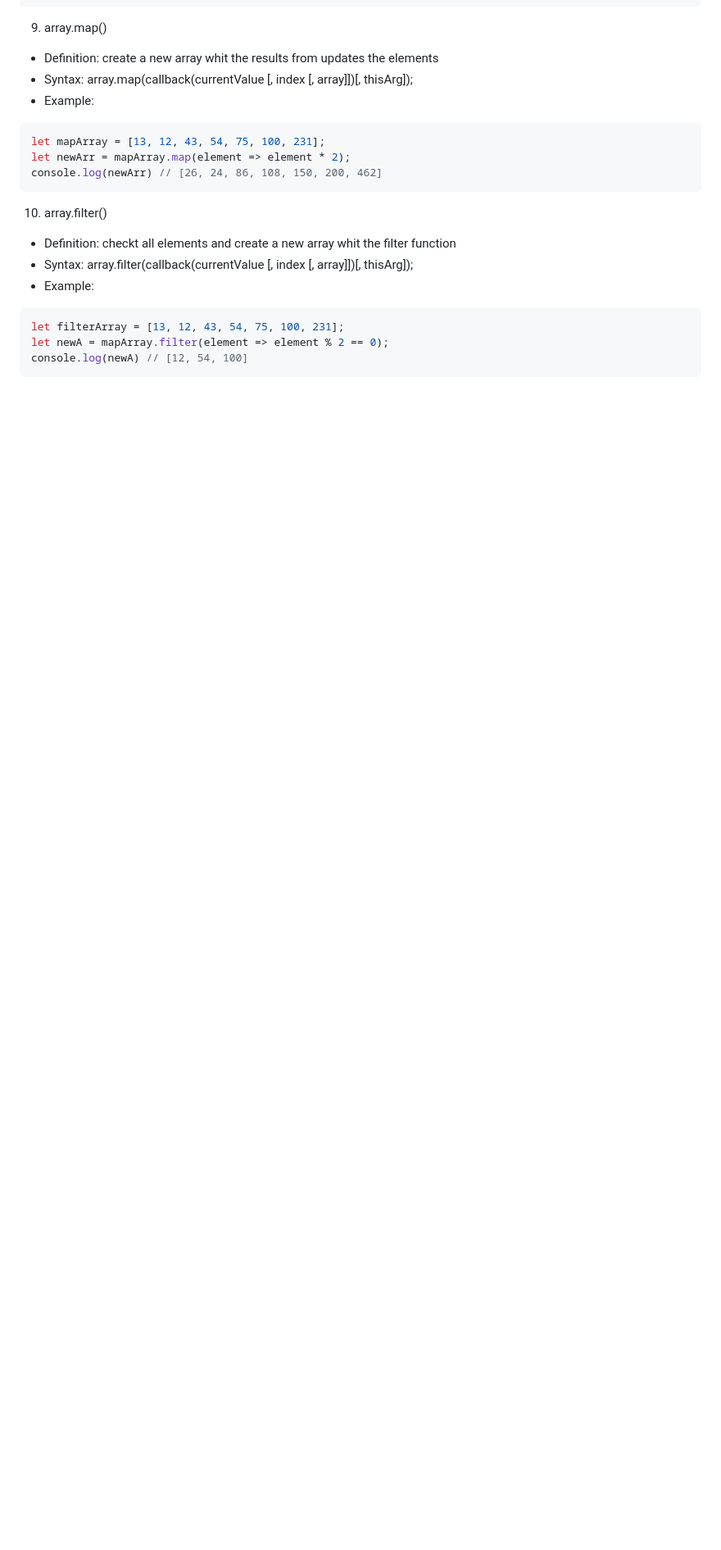
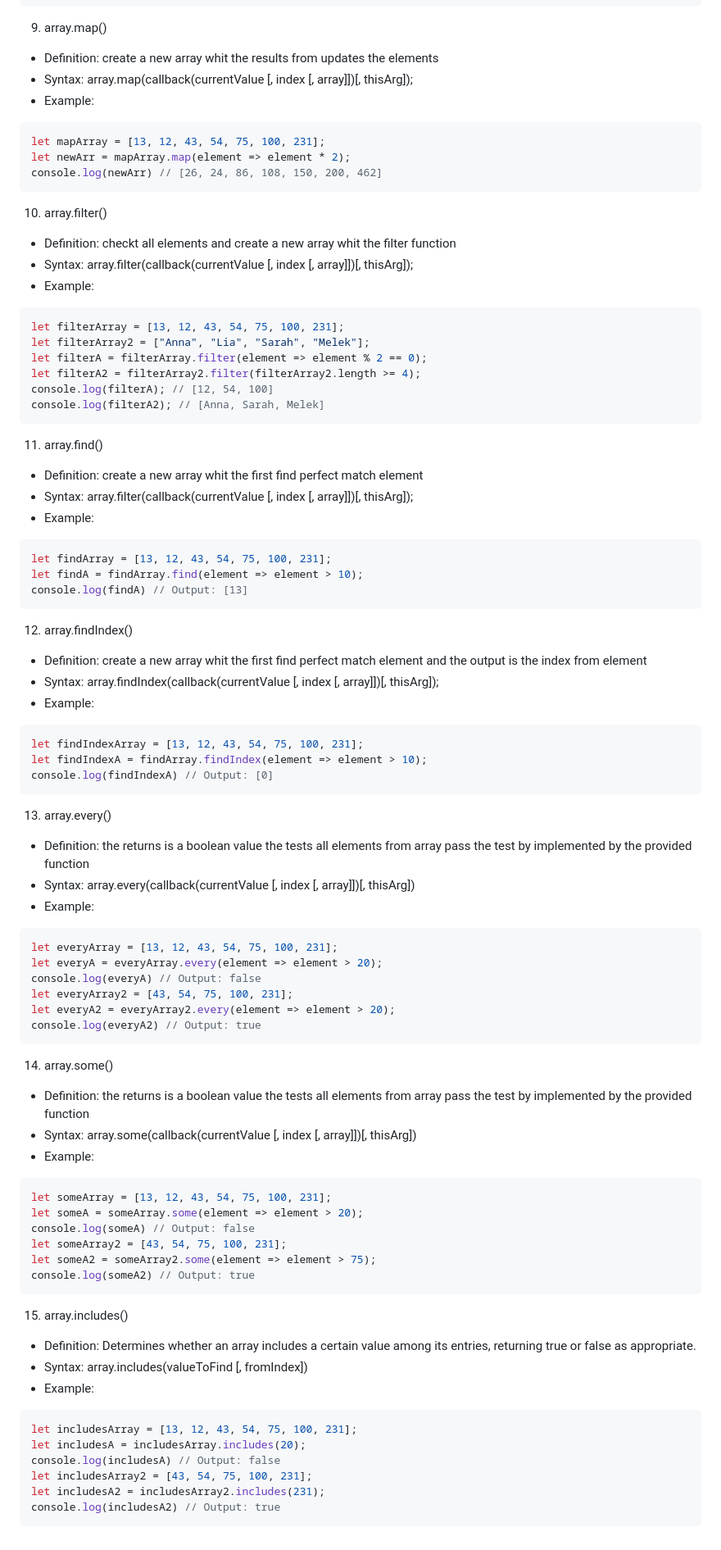
Before and after one commit to ITKadirKahraman/javaScript, a Markdown page: ArrayMethodsCheatSheet.md, the part around one of its changes. Shown at 82% size. Rendered like a GitHub page; blank space fills up the shorter version.

````diff
--- a/ArrayMethodsCheatSheet.md
+++ b/ArrayMethodsCheatSheet.md
@@ -124,6 +112,73 @@ console.log(newArr) // [26, 24, 86, 108, 150, 200, 462]
 
 ```javascript
 let filterArray = [13, 12, 43, 54, 75, 100, 231];
-let newA = mapArray.filter(element => element % 2 == 0);
-console.log(newA) // [12, 54, 100]
+let filterArray2 = ["Anna", "Lia", "Sarah", "Melek"];
+let filterA = filterArray.filter(element => element % 2 == 0);
+let filterA2 = filterArray2.filter(filterArray2.length >= 4);
+console.log(filterA); // [12, 54, 100]
+console.log(filterA2); // [Anna, Sarah, Melek]
 ```
+
+11. array.find()
+- Definition: create a new array whit the first find perfect match element
+- Syntax: array.filter(callback(currentValue [, index [, array]])[, thisArg]);
+- Example:
+
+```javascript
+let findArray = [13, 12, 43, 54, 75, 100, 231];
+let findA = findArray.find(element => element > 10);
+console.log(findA) // Output: [13]
+```
+
+12. array.findIndex()
+- Definition: create a new array whit the first find perfect match element and the output is the index from element
+- Syntax: array.findIndex(callback(currentValue [, index [, array]])[, thisArg]);
+- Example:
+
+```javascript
+let findIndexArray = [13, 12, 43, 54, 75, 100, 231];
+let findIndexA = findArray.findIndex(element => element > 10);
+console.log(findIndexA) // Output: [0]
+```
+
+13. array.every()
+- Definition: the returns is a boolean value the tests all elements from array pass the test by implemented by the provided function
+- Syntax: array.every(callback(currentValue [, index [, array]])[, thisArg])
+- Example:
+
+```javascript
+let everyArray = [13, 12, 43, 54, 75, 100, 231];
+let everyA = everyArray.every(element => element > 20);
+console.log(everyA) // Output: false
+let everyArray2 = [43, 54, 75, 100, 231];
+let everyA2 = everyArray2.every(element => element > 20);
+console.log(everyA2) // Output: true
+```
+
+14. array.some()
+- Definition: the returns is a boolean value the tests all elements from array pass the test by implemented by the provided function
+- Syntax: array.some(callback(currentValue [, index [, array]])[, thisArg])
+- Example:
+
+```javascript
+let someArray = [13, 12, 43, 54, 75, 100, 231];
+let someA = someArray.some(element => element > 20);
+console.log(someA) // Output: false
+let someArray2 = [43, 54, 75, 100, 231];
+let someA2 = someArray2.some(element => element > 75);
+console.log(someA2) // Output: true
+```
+
+15. array.includes()
+- Definition: Determines whether an array includes a certain value among its entries, returning true or false as appropriate.
+- Syntax: array.includes(valueToFind [, fromIndex])
+- Example:
+
+```javascript
+let includesArray = [13, 12, 43, 54, 75, 100, 231];
+let includesA = includesArray.includes(20);
+console.log(includesA) // Output: false
+let includesArray2 = [43, 54, 75, 100, 231];
+let includesA2 = includesArray2.includes(231);
+console.log(includesA2) // Output: true
+```
````
Also changed, not shown: other parts of ArrayMethodsCheatSheet.md (+2 -14 lines).
